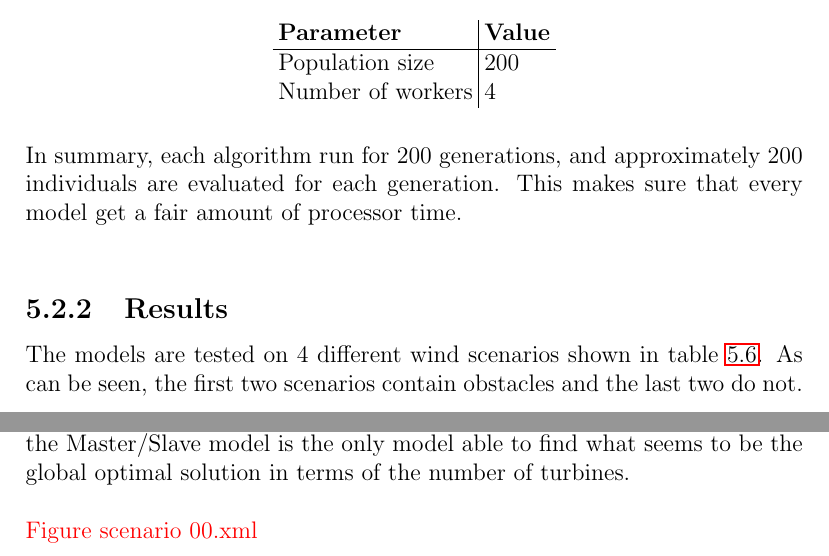
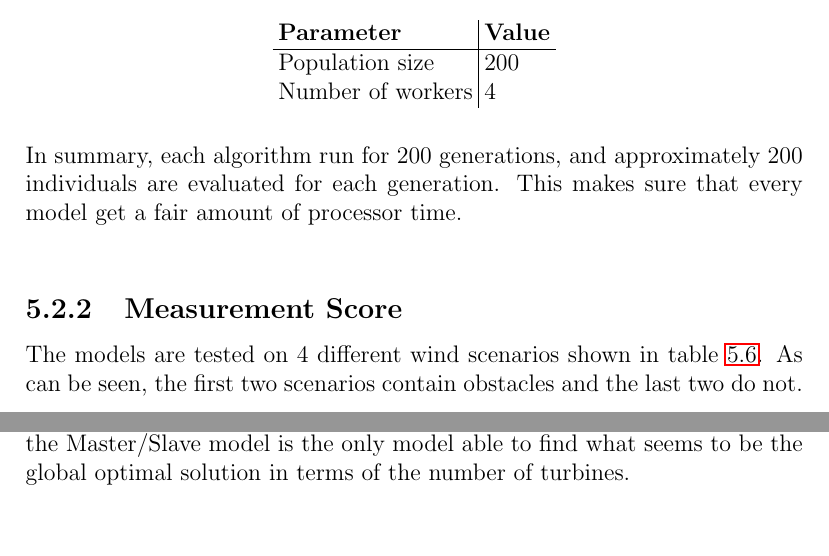
Before and after one commit to helenetangen/Thesis, a LaTeX thesis (project.tex, which reads chapters/results.tex): two parts of pages 74 and 76 of 82, joined at a grey line, cut so that both start at the same text. Compiled offline with pdfLaTeX.

Commit message:
Small fixes.

```diff
--- a/chapters/results.tex
+++ b/chapters/results.tex
@@ -365,7 +365,7 @@ Number of workers & 4 \\
 \noindent In summary, each algorithm run for 200 generations, and approximately 200 individuals are evaluated for each generation. This makes sure that every model get a fair amount of processor time.\\
 
 
-\subsection{Results}
+\subsection{Measurement Score}
 
 
 The models are tested on 4 different wind scenarios shown in table \ref{table:scenario properties}. As can be seen, the first two scenarios contain obstacles and the last two do not. \\
@@ -425,15 +425,6 @@ The results for running all the models on scenario obs00.xml is shown in figure
 \noindent In summary, the optimization can be viewed as consisting of two phases. The first phase is the search for the optimal number of turbines, while the second phase consist of moving turbines around in order to reduce wake loss. The Island model stays in phase one longer than the other models. Still, the Master/Slave model is the only model able to find what seems to be the global optimal solution in terms of the number of turbines. \\
 
 
-\noindent \textcolor{red}{Figure scenario 00.xml} \\
-
-
-\subsection{Results Scenario 05}
-
-
-% Plots --------------------------------------------------------------------------------------------------------------------------------------------------------------------
-
-
 \begin{figure}[h!]
     \centering
       \begin{subfigure}[b]{0.31\textwidth}
```
Also changed, not shown: project.pdf, chapters/results.tex (6 more changed lines), 6 other files.
